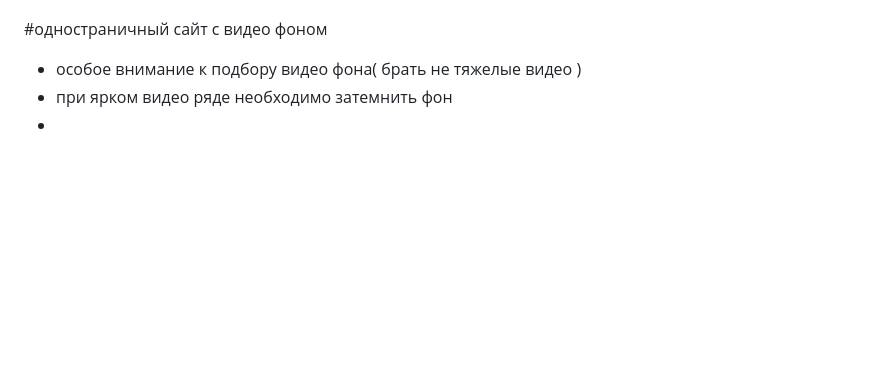
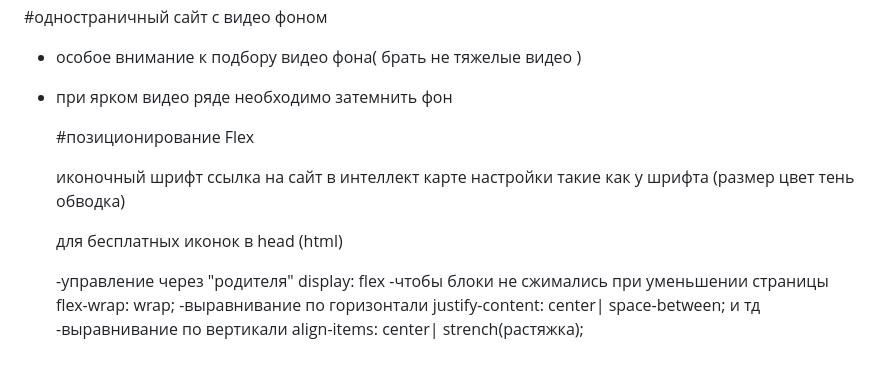
Before and after one commit to illhady/1lesson.html, a Markdown page: README.md, the part around the change. Rendered like a GitHub page; blank space fills up the shorter version.

```diff
--- a/README.md
+++ b/README.md
@@ -97,4 +97,14 @@ p{text-align: left;}
 
  - особое внимание к подбору видео фона( брать не тяжелые видео )
  - при ярком видео ряде необходимо затемнить фон
- -
+
+   #позиционирование Flex
+
+   иконочный шрифт ссылка на сайт в интеллект карте
+   настройки такие как у шрифта (размер цвет тень обводка)
+   <script src="https://kit.fontawesome.com/02902f4142.js" crossorigin="anonymous"></script> для бесплатных иконок в head (html)
+
+   -управление через "родителя" display: flex
+   -чтобы блоки не сжимались при уменьшении страницы flex-wrap: wrap;
+   -выравнивание по горизонтали justify-content: center| space-between; и тд
+   -выравнивание по вертикали align-items: center| strench(растяжка);
```
